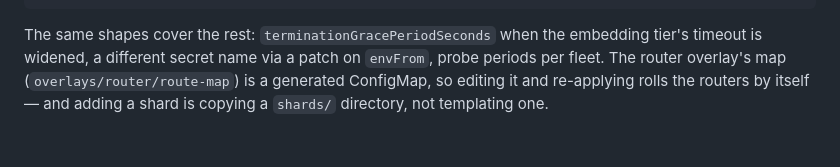
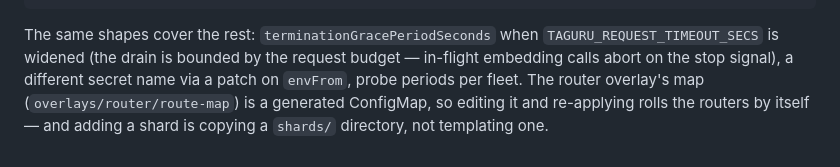
Before and after one commit to t0k0sh1/taguru, a Markdown page: deploy/kustomize/README.md, the part around the change. Rendered like a GitHub page.

Commit message:
kustomize README: the grace-period knob now tracks the request budget
Claude-Session: https://claude.ai/code/session_01LPzg78AqnGWiBXc9GTwee9

````diff
--- a/deploy/kustomize/README.md
+++ b/deploy/kustomize/README.md
@@ -90,8 +90,10 @@ patches:
 ```
 
 The same shapes cover the rest: `terminationGracePeriodSeconds` when
-the embedding tier's timeout is widened, a different secret name via a
-patch on `envFrom`, probe periods per fleet. The router overlay's map
+`TAGURU_REQUEST_TIMEOUT_SECS` is widened (the drain is bounded by the
+request budget — in-flight embedding calls abort on the stop signal),
+a different secret name via a patch on `envFrom`, probe periods per
+fleet. The router overlay's map
 (`overlays/router/route-map`) is a generated ConfigMap, so editing it
 and re-applying rolls the routers by itself — and adding a shard is
 copying a `shards/` directory, not templating one.
````
